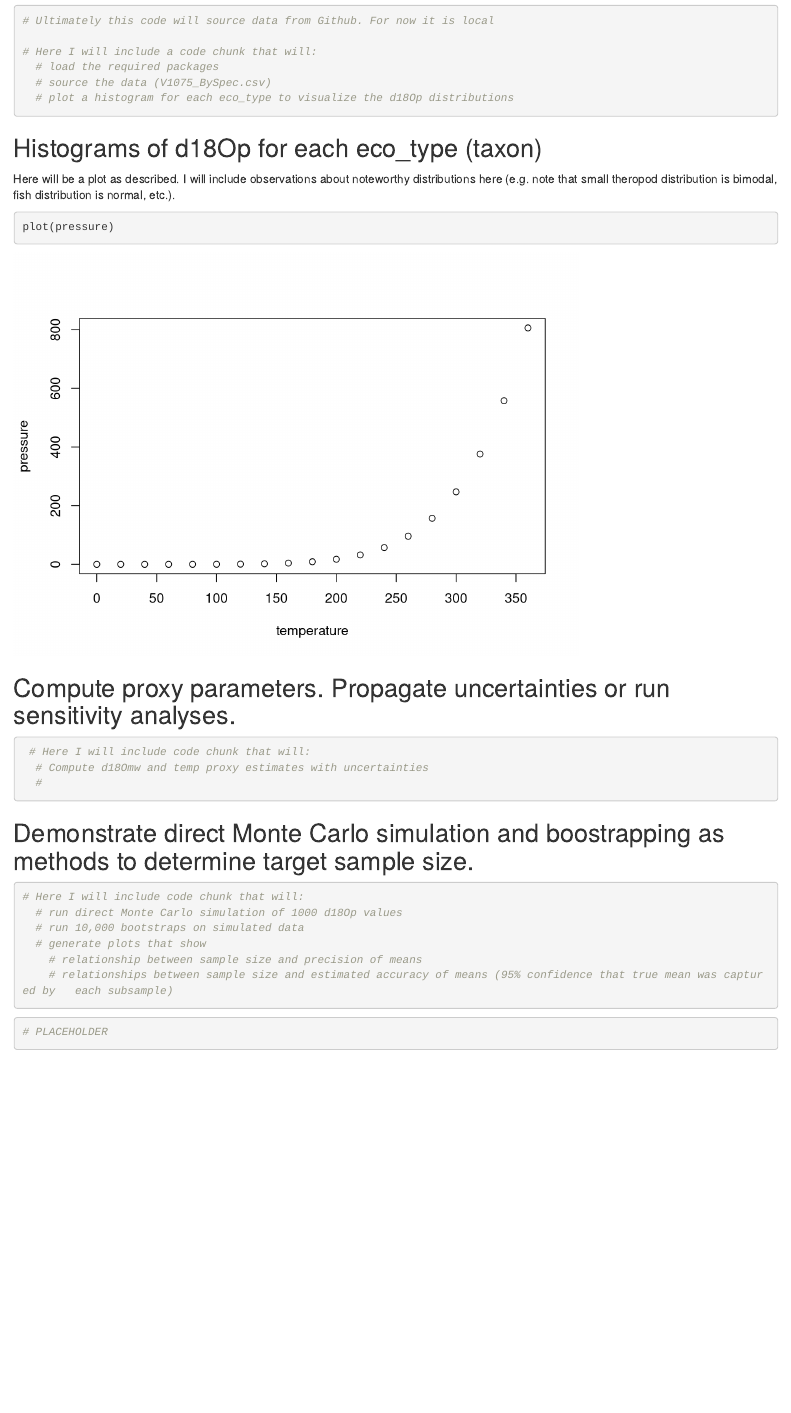
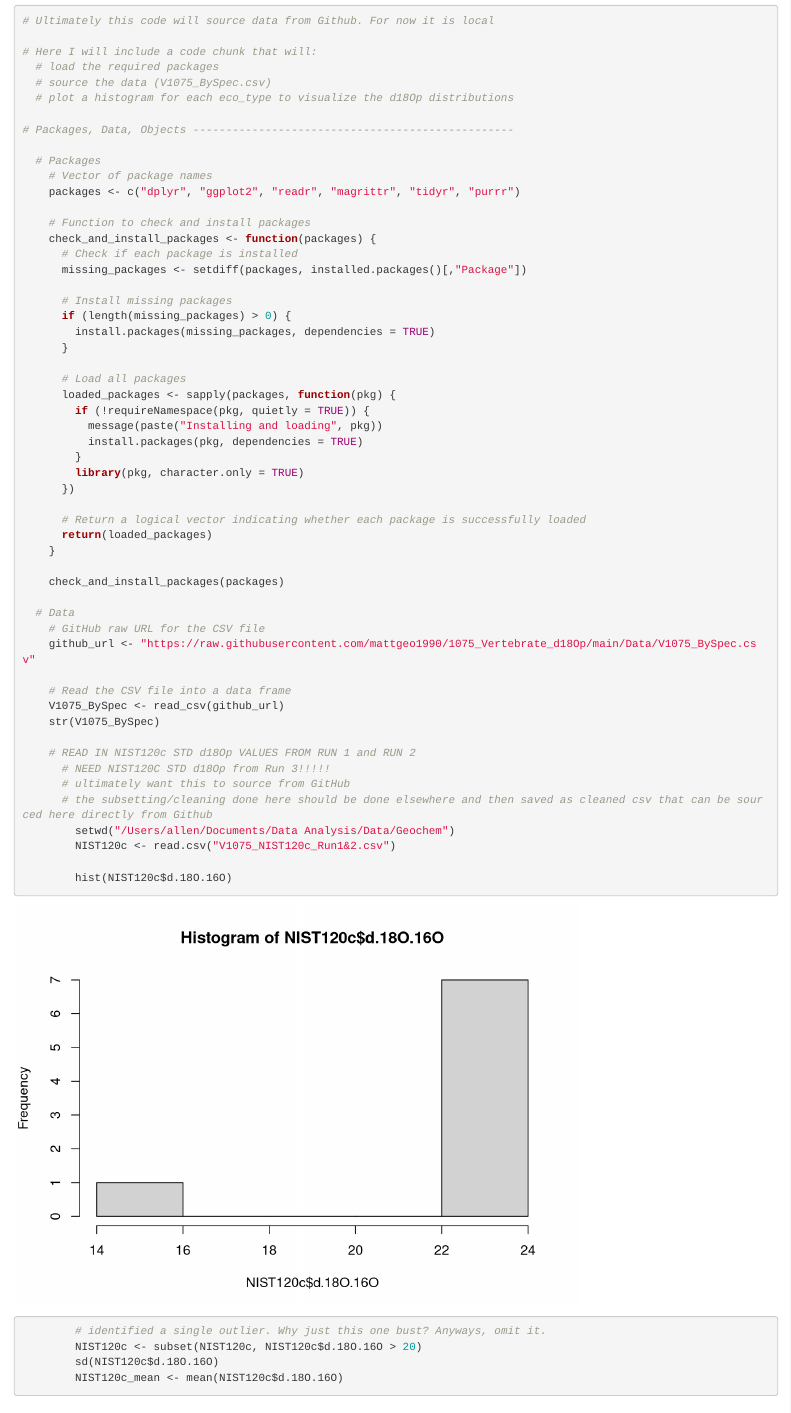
Before and after one commit to mattgeo1990/1075_Vertebrate_d18Op, an R Markdown document (Code/1075_stats.Rmd): the page in a window 1100 px wide, from 460 px down. Rendered offline with R 4.5, knitr and Pandoc, with nearby package versions; common packages that the code uses without loading them are loaded.

Commit message:
push NIST120c data, revising Rmarkdown

````diff
--- a/Code/1075_stats.Rmd
+++ b/Code/1075_stats.Rmd
@@ -19,13 +19,65 @@
 
 ## Effect of intra-taxon d18Op sample size on temperature estimates
 
-```{r}
+```{r, results='hide', message=FALSE, warning=FALSE}
 # Ultimately this code will source data from Github. For now it is local
 
 # Here I will include a code chunk that will:
   # load the required packages
   # source the data (V1075_BySpec.csv)
   # plot a histogram for each eco_type to visualize the d18Op distributions
+
+# Packages, Data, Objects -------------------------------------------------
+
+  # Packages
+    # Vector of package names
+    packages <- c("dplyr", "ggplot2", "readr", "magrittr", "tidyr", "purrr")
+
+    # Function to check and install packages
+    check_and_install_packages <- function(packages) {
+      # Check if each package is installed
+      missing_packages <- setdiff(packages, installed.packages()[,"Package"])
+
+      # Install missing packages
+      if (length(missing_packages) > 0) {
+        install.packages(missing_packages, dependencies = TRUE)
+      }
+
+      # Load all packages
+      loaded_packages <- sapply(packages, function(pkg) {
+        if (!requireNamespace(pkg, quietly = TRUE)) {
+          message(paste("Installing and loading", pkg))
+          install.packages(pkg, dependencies = TRUE)
+        }
+        library(pkg, character.only = TRUE)
+      })
+
+      # Return a logical vector indicating whether each package is successfully loaded
+      return(loaded_packages)
+    }
+
+    check_and_install_packages(packages)
+
+  # Data
+    # GitHub raw URL for the CSV file
+    github_url <- "https://raw.githubusercontent.com/mattgeo1990/1075_Vertebrate_d18Op/main/Data/V1075_BySpec.csv"
+
+    # Read the CSV file into a data frame
+    V1075_BySpec <- read_csv(github_url)
+    str(V1075_BySpec)
+
+    # READ IN NIST120c STD d18Op VALUES FROM RUN 1 and RUN 2
+      # NEED NIST120C STD d18Op from Run 3!!!!!
+      # ultimately want this to source from GitHub
+      # the subsetting/cleaning done here should be done elsewhere and then saved as cleaned csv that can be sourced here directly from Github
+        setwd("/Users/allen/Documents/Data Analysis/Data/Geochem")
+        NIST120c <- read.csv("V1075_NIST120c_Run1&2.csv")
+
+        hist(NIST120c$d.18O.16O)
+        # identified a single outlier. Why just this one bust? Anyways, omit it.
+        NIST120c <- subset(NIST120c, NIST120c$d.18O.16O > 20)
+        sd(NIST120c$d.18O.16O)
+        NIST120c_mean <- mean(NIST120c$d.18O.16O)
 
 ```
 
--- /dev/null
+++ b/Data/V1075_NIST120c_Run1&2.csv
@@ -0,0 +1,9 @@
+Run,Line,Identifier 1,Identifier 2,Amount,Amt%,Ampl  28,Area 28,d 18O/16O,Nor Area_28
+2,10,NIST 120c,STD,0.838,,5660,71.208,22.838,13.264
+2,45,NIST 120c,STD,0.635,,4254,53.373,22.420,9.967
+1,22,NIST-120c,,0.340,,2228,27.284,22.328,3.310
+1,23,NIST-120c,,0.623,,4043,51.278,22.591,6.229
+1,24,NIST-120c,,0.699,,4495,58.283,22.692,7.056
+1,25,NIST-120c,,0.746,,4909,63.928,22.906,7.738
+1,28,NIST-120c,,0.710,,1741,21.541,15.704,2.609
+1,29,NIST-120c,,0.771,,4974,63.008,22.195,7.628
````
Also changed, not shown: Code/1075_stats.html.
